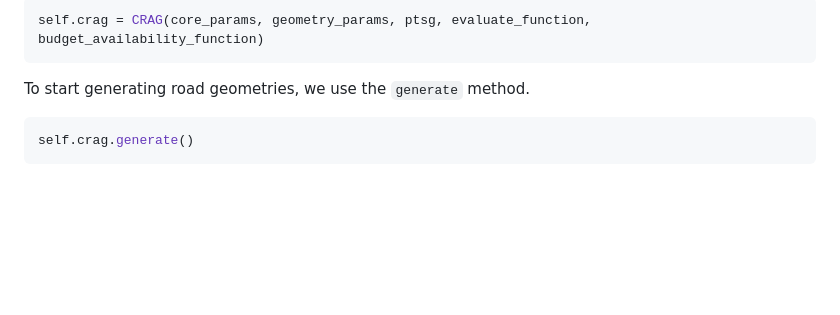
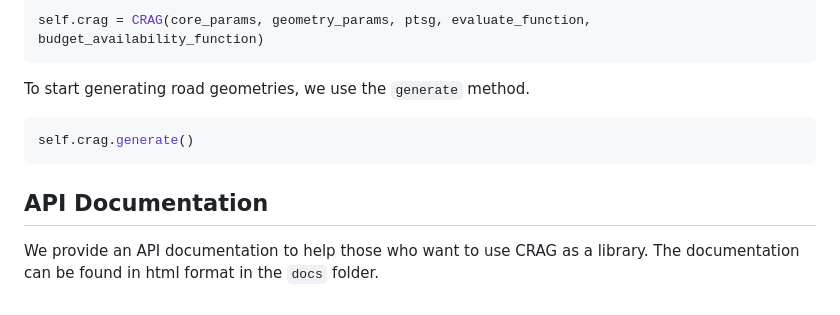
Before and after one commit to ERATOMMSD/crag, a Markdown page: README.md, the part around the change. Rendered like a GitHub page; blank space fills up the shorter version.

```diff
--- a/README.md
+++ b/README.md
@@ -250,3 +250,7 @@ To start generating road geometries, we use the `generate` method.
 ~~~python
 self.crag.generate()
 ~~~
+
+## API Documentation
+
+We provide an API documentation to help those who want to use CRAG as a library. The documentation can be found in html format in the `docs` folder.
```
